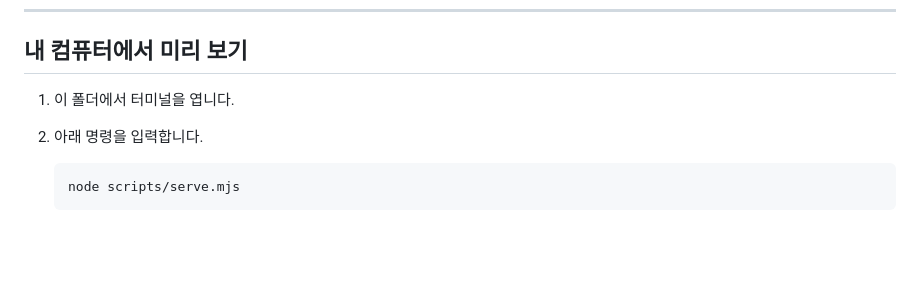
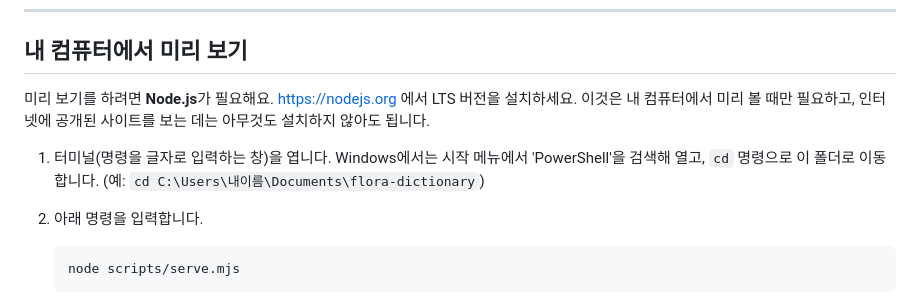
Before and after one commit to dldbsgh-design/flora-dictionary, a Markdown page: README.md, the part around the change. Drawn GitHub-style; blank space fills up the shorter version.

Commit message:
docs: add preview prerequisites
Co-Authored-By: Claude Opus 5.5 <noreply@anthropic.com>

````diff
--- a/README.md
+++ b/README.md
@@ -25,7 +25,9 @@
 
 ## 내 컴퓨터에서 미리 보기
 
-1. 이 폴더에서 터미널을 엽니다.
+미리 보기를 하려면 **Node.js**가 필요해요. https://nodejs.org 에서 LTS 버전을 설치하세요. 이것은 내 컴퓨터에서 미리 볼 때만 필요하고, 인터넷에 공개된 사이트를 보는 데는 아무것도 설치하지 않아도 됩니다.
+
+1. 터미널(명령을 글자로 입력하는 창)을 엽니다. Windows에서는 시작 메뉴에서 'PowerShell'을 검색해 열고, `cd` 명령으로 이 폴더로 이동합니다. (예: `cd C:\Users\내이름\Documents\flora-dictionary`)
 2. 아래 명령을 입력합니다.
 
    ```
````
